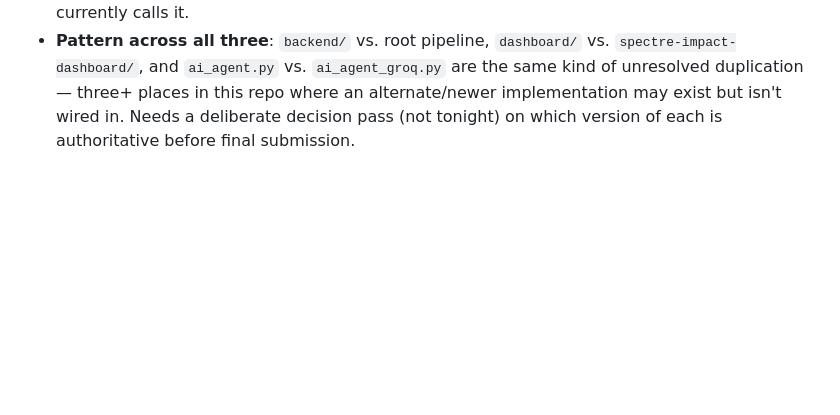
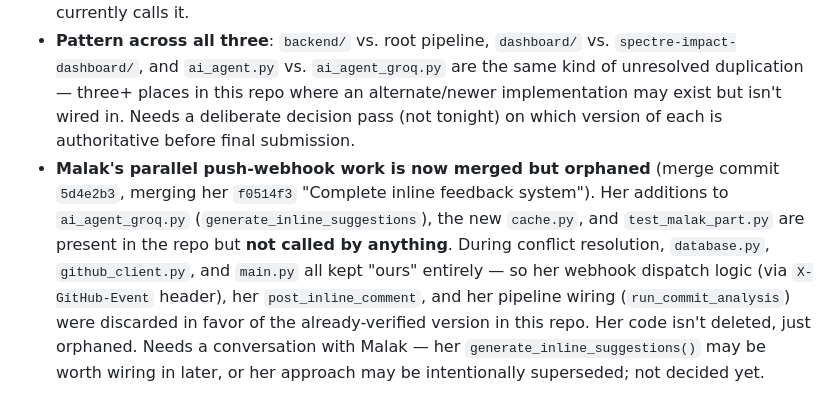
Before and after one commit to Malakalaa23/spectre-impact, a Markdown page: CLAUDE.md, the part around the change. Rendered like a GitHub page; blank space fills up the shorter version.

```diff
--- a/CLAUDE.md
+++ b/CLAUDE.md
@@ -47,3 +47,4 @@ Inline GitHub comment posting is **intentionally disabled** (see Known Issues
 - Two near-identical dashboard folders: `dashboard/` and `spectre-impact-dashboard/`, same file names throughout. Unclear if one is stale. Not resolved.
 - `ai_agent.py` exists alongside `ai_agent_groq.py` — `main.py` only imports from `ai_agent_groq.py`, so `ai_agent.py` appears unused. It uses different dependencies (`google-genai`, `pydantic`), which got pulled into `requirements.txt` during the dependency scan even though nothing currently calls it.
 - **Pattern across all three**: `backend/` vs. root pipeline, `dashboard/` vs. `spectre-impact-dashboard/`, and `ai_agent.py` vs. `ai_agent_groq.py` are the same kind of unresolved duplication — three+ places in this repo where an alternate/newer implementation may exist but isn't wired in. Needs a deliberate decision pass (not tonight) on which version of each is authoritative before final submission.
+- **Malak's parallel push-webhook work is now merged but orphaned** (merge commit `5d4e2b3`, merging her `f0514f3` "Complete inline feedback system"). Her additions to `ai_agent_groq.py` (`generate_inline_suggestions`), the new `cache.py`, and `test_malak_part.py` are present in the repo but **not called by anything**. During conflict resolution, `database.py`, `github_client.py`, and `main.py` all kept "ours" entirely — so her webhook dispatch logic (via `X-GitHub-Event` header), her `post_inline_comment`, and her pipeline wiring (`run_commit_analysis`) were discarded in favor of the already-verified version in this repo. Her code isn't deleted, just orphaned. Needs a conversation with Malak — her `generate_inline_suggestions()` may be worth wiring in later, or her approach may be intentionally superseded; not decided yet.
```
